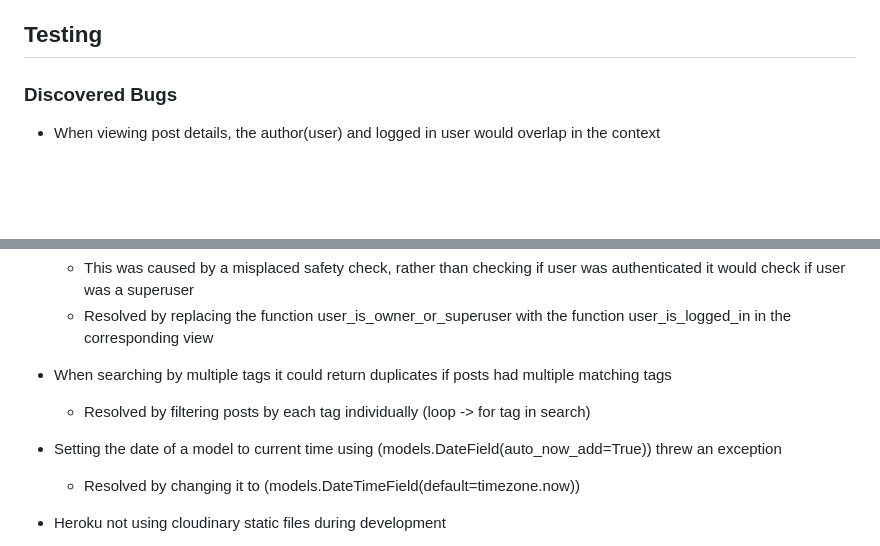
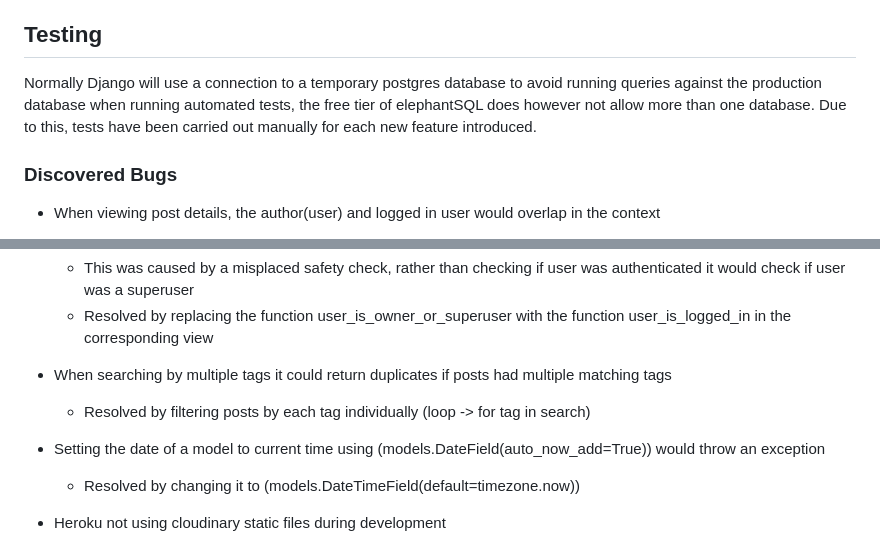
Before and after one commit to AndreeeasN/pp4-empty-thoughts, a Markdown page: README.md, 2 parts joined by grey strips. Drawn GitHub-style; blank space fills up the shorter version.

```diff
--- a/README.md
+++ b/README.md
@@ -163,6 +165,9 @@ A larger view of specific thought, has exact same functionality as when viewed f
 
 ## Testing
 
+Normally Django will use a connection to a temporary postgres database to avoid running queries against the production database when running automated tests, the free tier of elephantSQL does however not allow more than one database.
+Due to this, tests have been carried out manually for each new feature introduced.
+
 ### Discovered Bugs
 - When viewing post details, the author(user) and logged in user would overlap in the context
   - This would end up displaying the author of the post as the user currently logged in which ended up difficult to notice during development before introducing a second account
@@ -175,7 +180,7 @@ A larger view of specific thought, has exact same functionality as when viewed f
 - When searching by multiple tags it could return duplicates if posts had multiple matching tags
   - Resolved by filtering posts by each tag individually (loop -> for tag in search)
 
-- Setting the date of a model to current time using (models.DateField(auto_now_add=True)) threw an exception
+- Setting the date of a model to current time using (models.DateField(auto_now_add=True)) would throw an exception
   - Resolved by changing it to (models.DateTimeField(default=timezone.now))
 
 - Heroku not using cloudinary static files during development
```
Also changed, not shown: other parts of README.md (+58 -4 lines).
